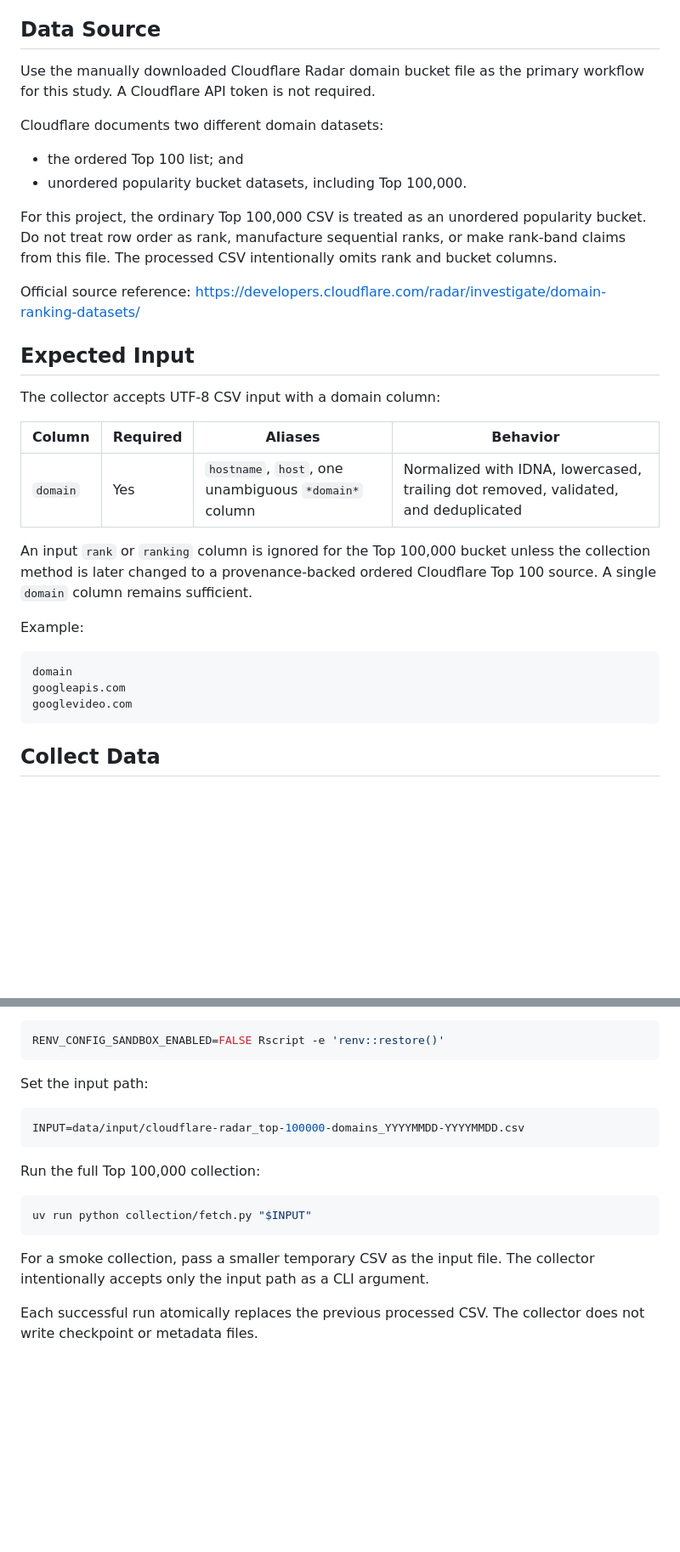
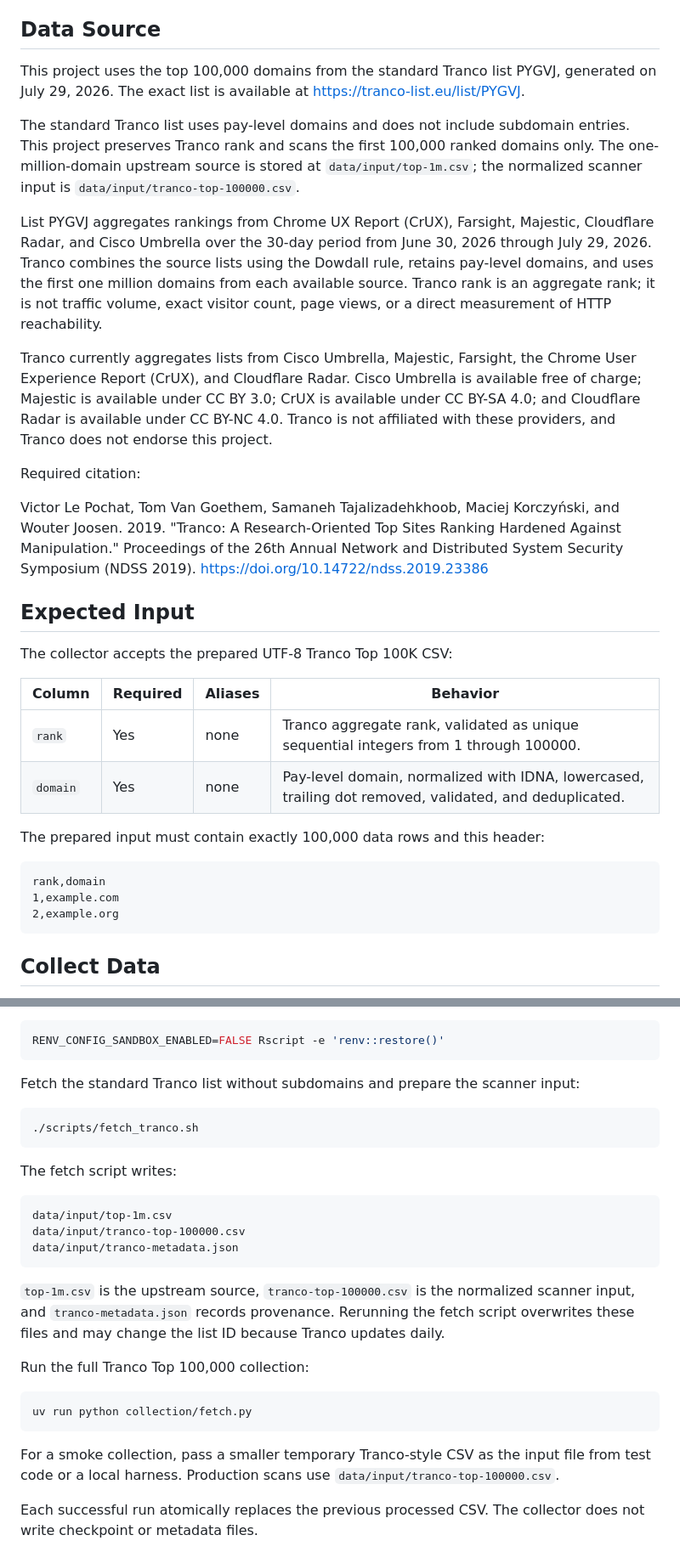
Before and after one commit to derailable/ai-web-signals, a Markdown page: README.md, 2 parts joined by grey strips. Shown at 85% size. GitHub-like rendering; blank space fills up the shorter version.

Commit message:
Update README.md to clarify data source and methodology, replacing Cloudflare references with Tranco details

````diff
--- a/README.md
+++ b/README.md
@@ -32,40 +32,54 @@ commit processed CSVs, figures, or rendered reports.
 
 ## Data Source
 
-Use the manually downloaded Cloudflare Radar domain bucket file as the primary
-workflow for this study. A Cloudflare API token is not required.
+This project uses the top 100,000 domains from the standard Tranco list PYGVJ,
+generated on July 29, 2026. The exact list is available at
+<https://tranco-list.eu/list/PYGVJ>.
 
-Cloudflare documents two different domain datasets:
+The standard Tranco list uses pay-level domains and does not include subdomain
+entries. This project preserves Tranco rank and scans the first 100,000 ranked
+domains only. The one-million-domain upstream source is stored at
+`data/input/top-1m.csv`; the normalized scanner input is
+`data/input/tranco-top-100000.csv`.
 
-- the ordered Top 100 list; and
-- unordered popularity bucket datasets, including Top 100,000.
+List PYGVJ aggregates rankings from Chrome UX Report (CrUX), Farsight,
+Majestic, Cloudflare Radar, and Cisco Umbrella over the 30-day period from
+June 30, 2026 through July 29, 2026. Tranco combines the source lists using the
+Dowdall rule, retains pay-level domains, and uses the first one million domains
+from each available source. Tranco rank is an aggregate rank; it is not traffic
+volume, exact visitor count, page views, or a direct measurement of HTTP
+reachability.
 
-For this project, the ordinary Top 100,000 CSV is treated as an unordered
-popularity bucket. Do not treat row order as rank, manufacture sequential ranks,
-or make rank-band claims from this file. The processed CSV intentionally omits
-rank and bucket columns.
+Tranco currently aggregates lists from Cisco Umbrella, Majestic, Farsight, the
+Chrome User Experience Report (CrUX), and Cloudflare Radar. Cisco Umbrella is
+available free of charge; Majestic is available under CC BY 3.0; CrUX is
+available under CC BY-SA 4.0; and Cloudflare Radar is available under
+CC BY-NC 4.0. Tranco is not affiliated with these providers, and Tranco does not
+endorse this project.
 
-Official source reference:
-<https://developers.cloudflare.com/radar/investigate/domain-ranking-datasets/>
+Required citation:
+
+Victor Le Pochat, Tom Van Goethem, Samaneh Tajalizadehkhoob, Maciej
+Korczyński, and Wouter Joosen. 2019. "Tranco: A Research-Oriented Top Sites
+Ranking Hardened Against Manipulation." Proceedings of the 26th Annual Network
+and Distributed System Security Symposium (NDSS 2019).
+<https://doi.org/10.14722/ndss.2019.23386>
 
 ## Expected Input
 
-The collector accepts UTF-8 CSV input with a domain column:
+The collector accepts the prepared UTF-8 Tranco Top 100K CSV:
 
 | Column | Required | Aliases | Behavior |
 | --- | --- | --- | --- |
-| `domain` | Yes | `hostname`, `host`, one unambiguous `*domain*` column | Normalized with IDNA, lowercased, trailing dot removed, validated, and deduplicated |
+| `rank` | Yes | none | Tranco aggregate rank, validated as unique sequential integers from 1 through 100000. |
+| `domain` | Yes | none | Pay-level domain, normalized with IDNA, lowercased, trailing dot removed, validated, and deduplicated. |
 
-An input `rank` or `ranking` column is ignored for the Top 100,000 bucket unless
-the collection method is later changed to a provenance-backed ordered Cloudflare
-Top 100 source. A single `domain` column remains sufficient.
-
-Example:
+The prepared input must contain exactly 100,000 data rows and this header:
 
 ```csv
-domain
-googleapis.com
-googlevideo.com
+rank,domain
+1,example.com
+2,example.org
 ```
 
 ## Collect Data
@@ -94,20 +108,34 @@ If `renv` sandbox activation hangs locally, use:
 RENV_CONFIG_SANDBOX_ENABLED=FALSE Rscript -e 'renv::restore()'
 ```
 
-Set the input path:
+Fetch the standard Tranco list without subdomains and prepare the scanner input:
 
 ```bash
-INPUT=data/input/cloudflare-radar_top-100000-domains_YYYYMMDD-YYYYMMDD.csv
+./scripts/fetch_tranco.sh
 ```
 
-Run the full Top 100,000 collection:
+The fetch script writes:
+
+```text
+data/input/top-1m.csv
+data/input/tranco-top-100000.csv
+data/input/tranco-metadata.json
+```
+
+`top-1m.csv` is the upstream source, `tranco-top-100000.csv` is the normalized
+scanner input, and `tranco-metadata.json` records provenance. Rerunning the
+fetch script overwrites these files and may change the list ID because Tranco
+updates daily.
+
+Run the full Tranco Top 100,000 collection:
 
 ```bash
-uv run python collection/fetch.py "$INPUT"
+uv run python collection/fetch.py
 ```
 
-For a smoke collection, pass a smaller temporary CSV as the input file. The
-collector intentionally accepts only the input path as a CLI argument.
+For a smoke collection, pass a smaller temporary Tranco-style CSV as the input
+file from test code or a local harness. Production scans use
+`data/input/tranco-top-100000.csv`.
 
 Each successful run atomically replaces the previous processed CSV. The
 collector does not write checkpoint or metadata files.
````
Also changed, not shown: other parts of README.md (+31 -42 lines).
